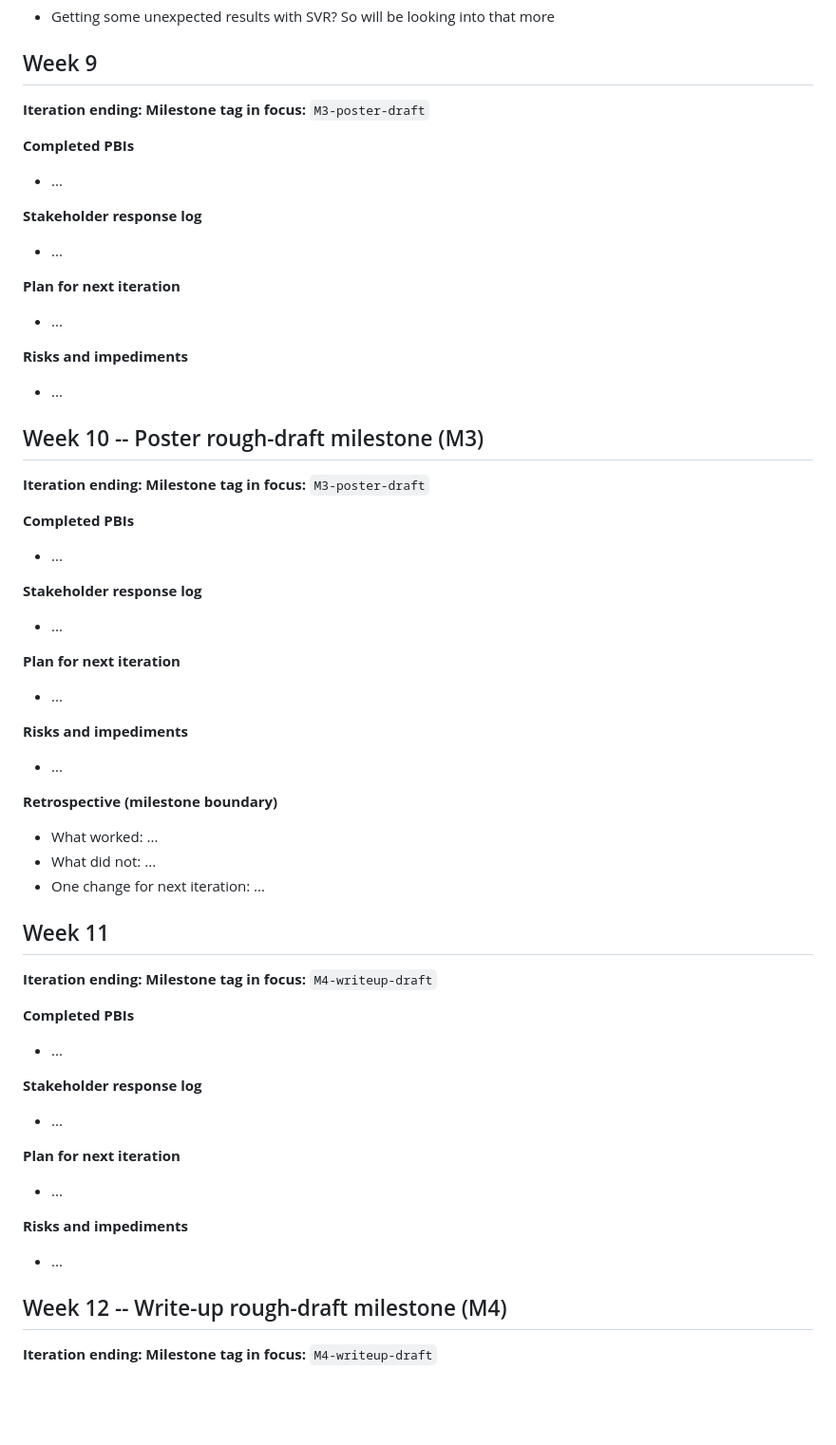
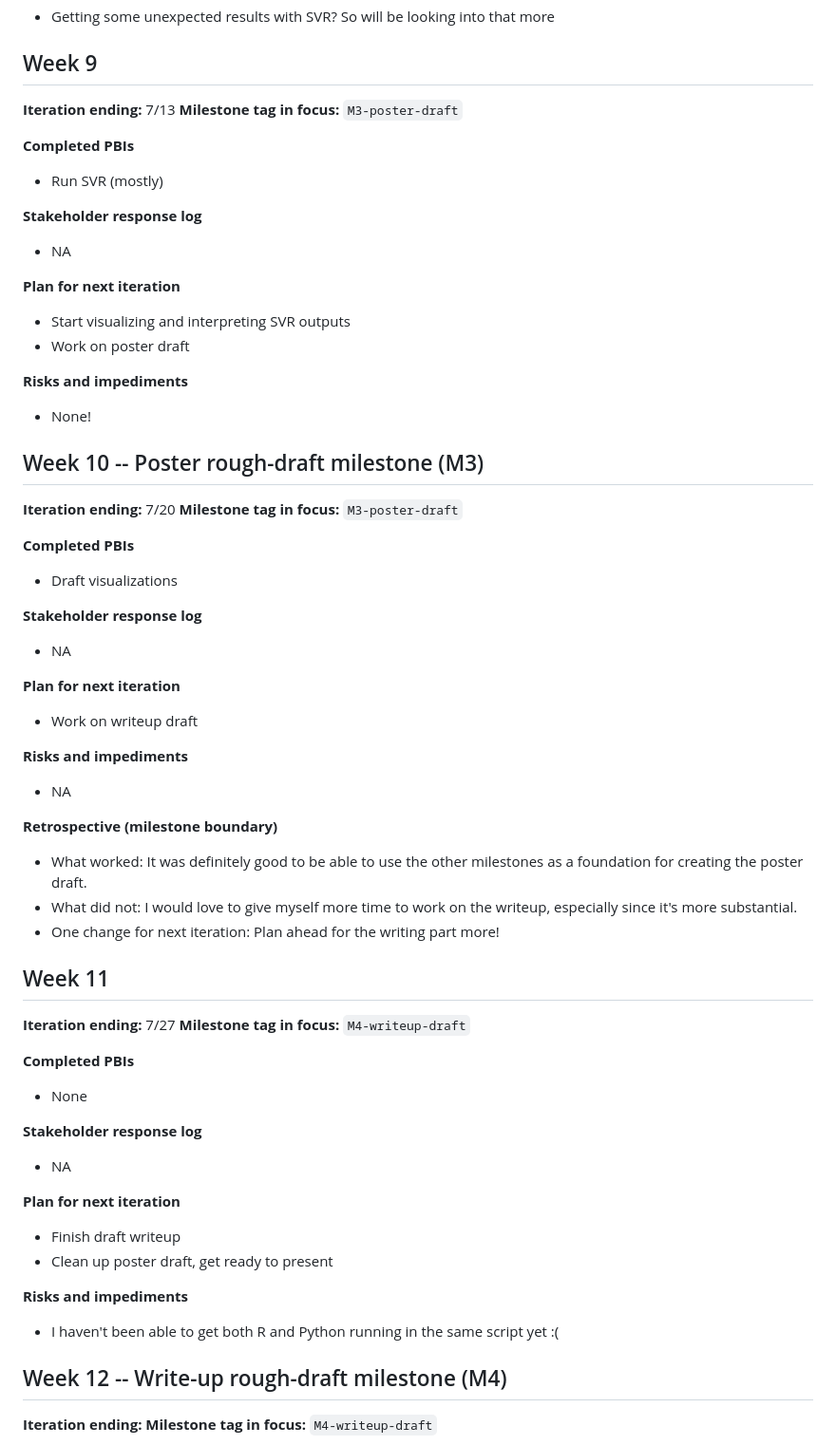
Before and after one commit to eskerani/prison-predictor-capstone, a Markdown page: README.md, the part around the change. Shown at 95% size. Rendered like a GitHub page; blank space fills up the shorter version.

Commit message:
Updated weekly summary

```diff
--- a/README.md
+++ b/README.md
@@ -141,59 +141,61 @@ One subsection per class week. The owner team commits the new section **before e
 
 ## Week 9
 
-**Iteration ending:** <date>
+**Iteration ending:** 7/13
 **Milestone tag in focus:** `M3-poster-draft`
 
 **Completed PBIs**
-- ...
+- Run SVR (mostly)
 
 **Stakeholder response log**
-- ...
+- NA
 
 **Plan for next iteration**
-- ...
+- Start visualizing and interpreting SVR outputs
+- Work on poster draft
 
 **Risks and impediments**
-- ...
+- None!
 
 ## Week 10 -- Poster rough-draft milestone (M3)
 
-**Iteration ending:** <date>
+**Iteration ending:** 7/20
 **Milestone tag in focus:** `M3-poster-draft`
 
 **Completed PBIs**
-- ...
+- Draft visualizations
 
 **Stakeholder response log**
-- ...
+- NA
 
 **Plan for next iteration**
-- ...
+- Work on writeup draft
 
 **Risks and impediments**
-- ...
+- NA
 
 **Retrospective (milestone boundary)**
-- What worked: ...
-- What did not: ...
-- One change for next iteration: ...
+- What worked: It was definitely good to be able to use the other milestones as a foundation for creating the poster draft.
+- What did not: I would love to give myself more time to work on the writeup, especially since it's more substantial.
+- One change for next iteration: Plan ahead for the writing part more!
 
 ## Week 11
 
-**Iteration ending:** <date>
+**Iteration ending:** 7/27
 **Milestone tag in focus:** `M4-writeup-draft`
 
 **Completed PBIs**
-- ...
+- None
 
 **Stakeholder response log**
-- ...
+- NA
 
 **Plan for next iteration**
-- ...
+- Finish draft writeup
+- Clean up poster draft, get ready to present
 
 **Risks and impediments**
-- ...
+- I haven't been able to get both R and Python running in the same script yet :(
 
 ## Week 12 -- Write-up rough-draft milestone (M4)
 
```
